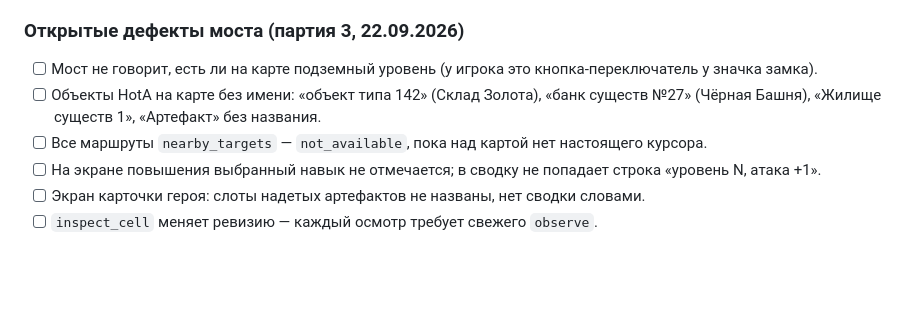
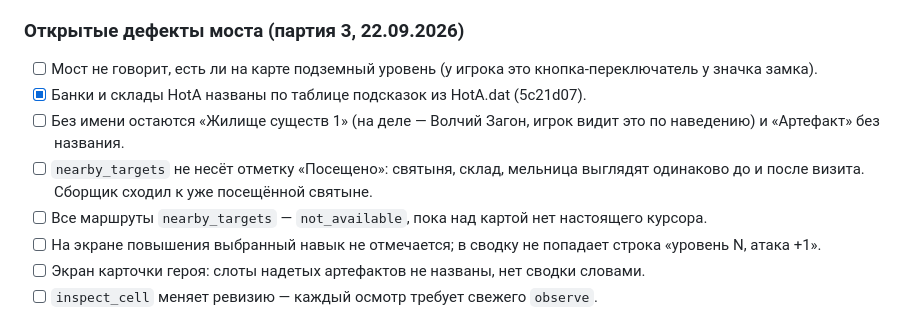
Before and after one commit to timoncool/hota-mcp, a Markdown page: docs/TASKS.md, the part around the change. Rendered like a GitHub page; blank space fills up the shorter version.

```diff
--- a/docs/TASKS.md
+++ b/docs/TASKS.md
@@ -31,7 +31,9 @@
 ### Открытые дефекты моста (партия 3, 22.09.2026)
 
 - [ ] Мост не говорит, есть ли на карте подземный уровень (у игрока это кнопка-переключатель у значка замка).
-- [ ] Объекты HotA на карте без имени: «объект типа 142» (Склад Золота), «банк существ №27» (Чёрная Башня), «Жилище существ 1», «Артефакт» без названия.
+- [x] Банки и склады HotA названы по таблице подсказок из HotA.dat (5c21d07).
+- [ ] Без имени остаются «Жилище существ 1» (на деле — Волчий Загон, игрок видит это по наведению) и «Артефакт» без названия.
+- [ ] `nearby_targets` не несёт отметку «Посещено»: святыня, склад, мельница выглядят одинаково до и после визита. Сборщик сходил к уже посещённой святыне.
 - [ ] Все маршруты `nearby_targets` — `not_available`, пока над картой нет настоящего курсора.
 - [ ] На экране повышения выбранный навык не отмечается; в сводку не попадает строка «уровень N, атака +1».
 - [ ] Экран карточки героя: слоты надетых артефактов не названы, нет сводки словами.
```
Also changed, not shown: skills/hota-player/SKILL.md (+3 -1 lines).
